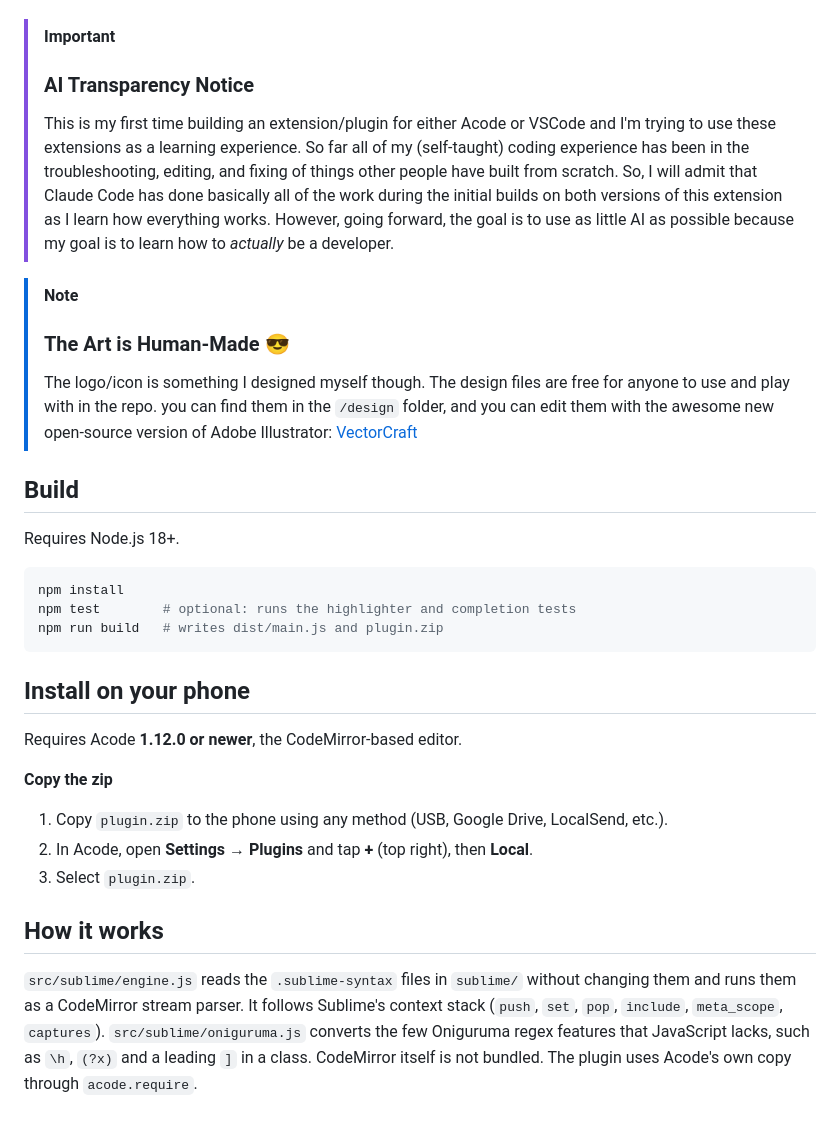
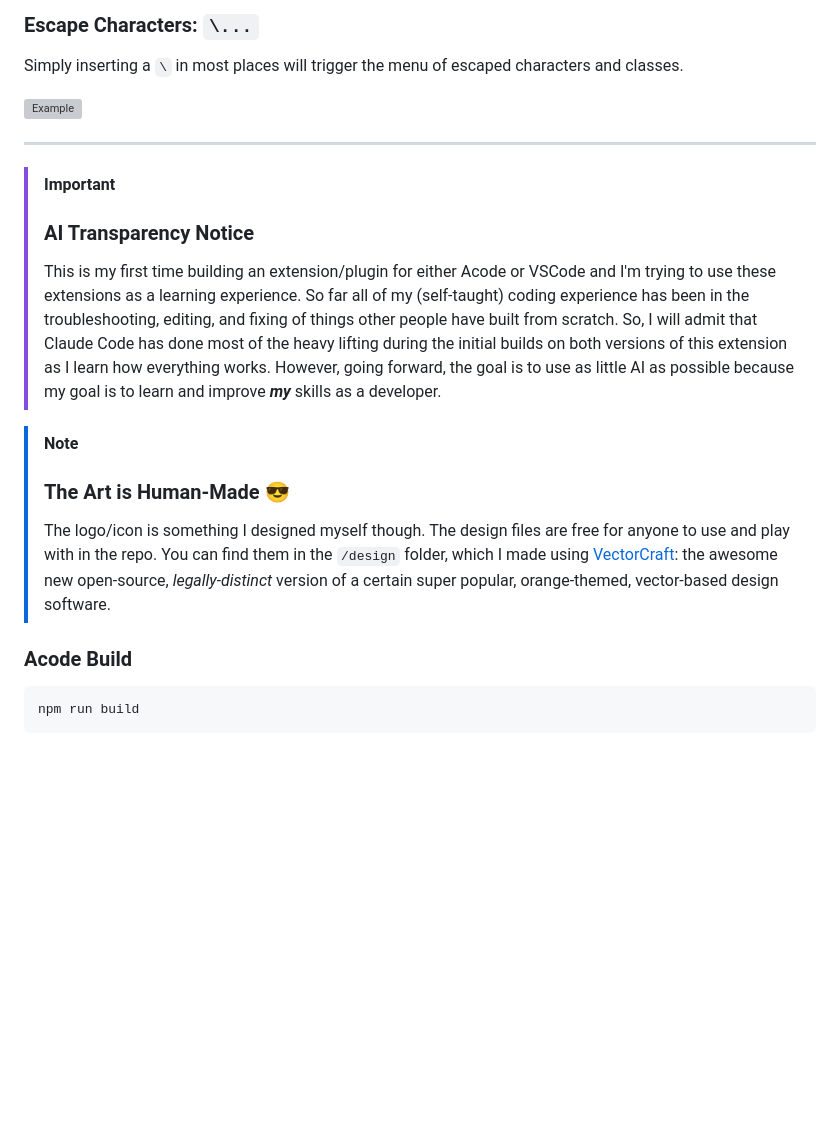
Before and after one commit to RichNSD/Acode-Regex, a Markdown page: README.md, the part around one of its changes. GitHub-like rendering; blank space fills up the shorter version; grey boxes are pictures that could not be loaded.

````diff
--- a/README.md
+++ b/README.md
@@ -22,36 +75,24 @@ Colours come from your Acode theme. Scopes are mapped the way TextMate and Subli
+### Escape Characters: `\...`
+Simply inserting a `\` in most places will trigger the menu of escaped characters and classes.
+
+<img src="./media/examples/example_007.GIF" alt="Example" width="450"/>
+
+
+
+---
 
 
 > [!IMPORTANT]
 > ### AI Transparency Notice
-> This is my first time building an extension/plugin for either Acode or VSCode and I'm trying to use these extensions as a learning experience. So far all of my (self-taught) coding experience has been in the troubleshooting, editing, and fixing of things other people have built from scratch. So, I will admit that Claude Code has done basically all of the work during the initial builds on both versions of this extension as I learn how everything works. However, going forward, the goal is to use as little AI as possible because my goal is to learn how to *actually* be a developer.
+> This is my first time building an extension/plugin for either Acode or VSCode and I'm trying to use these extensions as a learning experience. So far all of my (self-taught) coding experience has been in the troubleshooting, editing, and fixing of things other people have built from scratch. So, I will admit that Claude Code has done most of the heavy lifting during the initial builds on both versions of this extension as I learn how everything works. However, going forward, the goal is to use as little AI as possible because my goal is to learn and improve ***my*** skills as a developer.
 
 > [!NOTE]
 > ### The Art is Human-Made 😎
-> The logo/icon is something I designed myself though. The design files are free for anyone to use and play with in the repo. you can find them in the `/design` folder, and you can edit them with the awesome new open-source version of Adobe Illustrator: [VectorCraft](https://getartcraft.com/apps/vectorcraft)
+> The logo/icon is something I designed myself though. The design files are free for anyone to use and play with in the repo. You can find them in the `/design` folder, which I made using [VectorCraft](https://getartcraft.com/apps/vectorcraft): the awesome new open-source, _legally-distinct_ version of a certain super popular, orange-themed, vector-based design software.
 
 
-## Build
-
-Requires Node.js 18+.
+### Acode Build
 
 ```sh
-npm install
-npm test        # optional: runs the highlighter and completion tests
-npm run build   # writes dist/main.js and plugin.zip
+npm run build
 ```
-
-## Install on your phone
-
-Requires Acode **1.12.0 or newer**, the CodeMirror-based editor.
-
-**Copy the zip**
-
-1. Copy `plugin.zip` to the phone using any method (USB, Google Drive,  LocalSend, etc.).
-2. In Acode, open **Settings → Plugins** and tap **+** (top right), then **Local**.
-3. Select `plugin.zip`.
-
-
-
-## How it works
-
-`src/sublime/engine.js` reads the `.sublime-syntax` files in `sublime/` without changing them and runs them as a CodeMirror stream parser. It follows Sublime's context stack (`push`, `set`, `pop`, `include`, `meta_scope`, `captures`). `src/sublime/oniguruma.js` converts the few Oniguruma regex features that JavaScript lacks, such as `\h`, `(?x)` and a leading `]` in a class. CodeMirror itself is not bundled. The plugin uses Acode's own copy through `acode.require`.
````
Also changed, not shown: other parts of README.md (+67 -14 lines), CHANGELOG.md (+4 -0 lines), media/examples/example_001.png (added), 12 other files.
